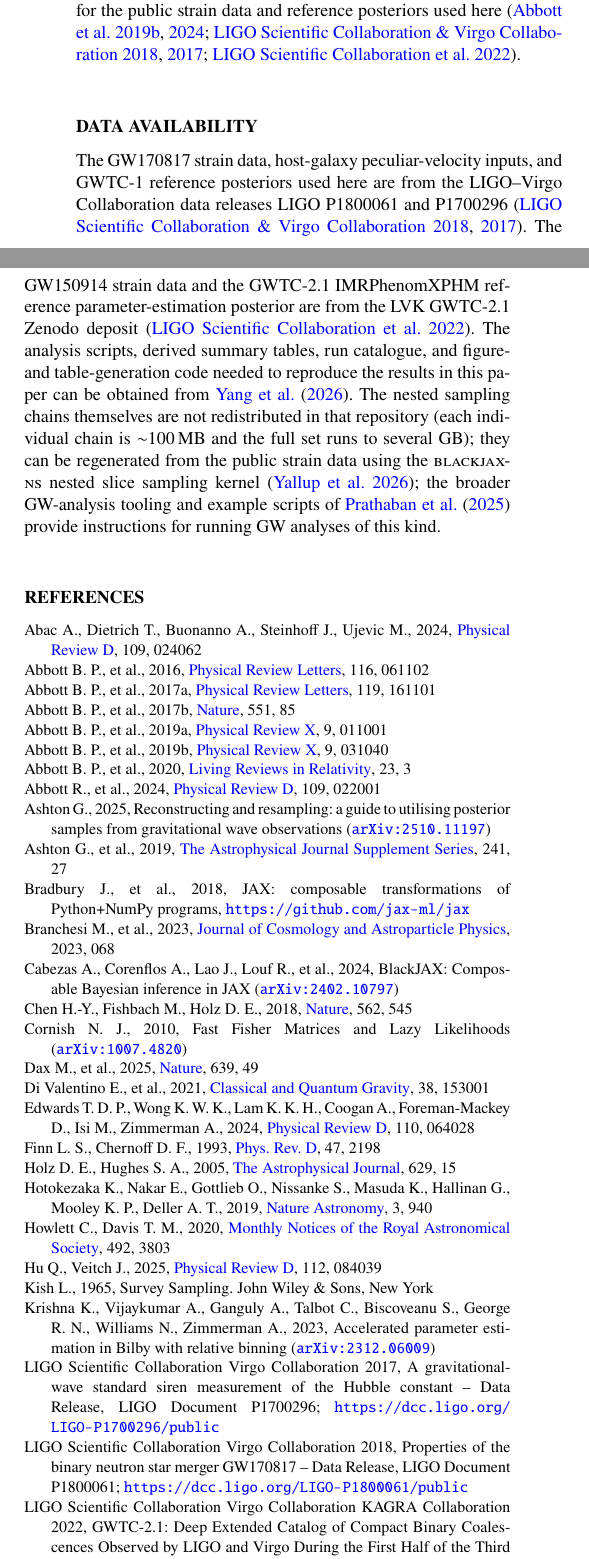
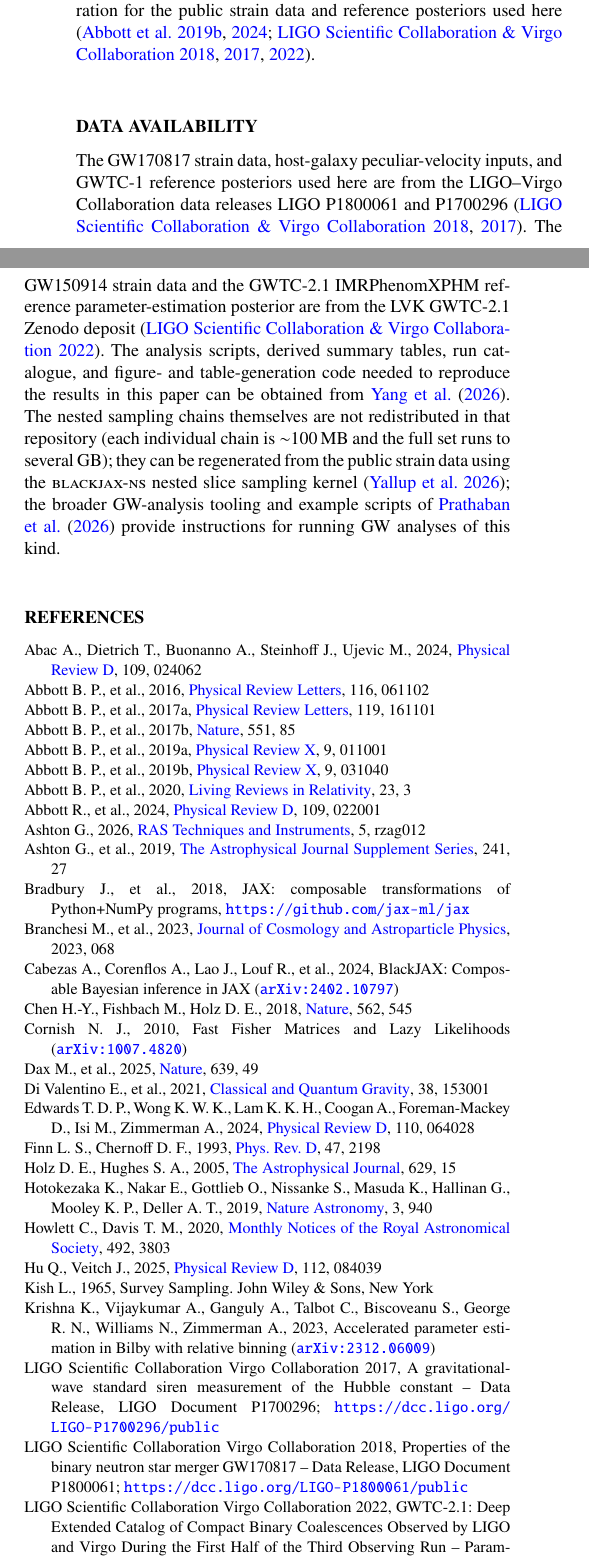
Before and after one commit to ming-256/GPU-Accelerated-Bayesian-Inference-of-Gravitational-Waves, a LaTeX paper (mnras_paper/main.tex, which reads mnras_paper/references.bib): two parts of the columns of page 11 of 12, joined at a grey line, cut so that both start at the same text. Compiled offline with pdfLaTeX.

Commit message:
mnras_paper: cite published versions, fix ref metadata, update author name
Reference audit of all 58 bibliography entries (verified against
arXiv/journal/Crossref/ADS/DataCite/Zenodo; all real and from trustworthy
sources) plus author-name update:

- Ashton2025Reweighting: arXiv preprint -> published RAS Techniques and
  Instruments 5, rzag012 (2026), doi 10.1093/rasti/rzag012
- Prathaban2025GPUSpeed: arXiv preprint -> published RAS Techniques and
  Instruments 5, rzag034 (2026), doi 10.1093/rasti/rzag034
- Dax2025DingoBNS: correct title to the published Nature version
- GWTC2p1_GW150914_Zenodo: drop KAGRA from creators to match the Zenodo
  record (LIGO Scientific + Virgo only)
- Author byline -> "Ming Han Yang"; self-citations -> "Yang, M. H."

LaTeX build is clean: no undefined/duplicate citations, no overfull boxes.

Co-Authored-By: Claude Opus 4.8 (1M context) <noreply@anthropic.com>

```diff
--- a/mnras_paper/main.tex
+++ b/mnras_paper/main.tex
@@ -61,7 +61,7 @@
 \title[Rapid GW170817 \hzero inference]{Rapid Hubble constant inference from GW170817 using GPU-accelerated nested sampling: prior sensitivity and the limits of post-hoc reweighting}
 
 \author[Yang, Prathaban, Yallup \& Handley]{
-Ming Yang\,\orcidlink{0009-0002-7298-7740},$^{1}$\thanks{E-mail: mhy32@cantab.ac.uk}
+Ming Han Yang\,\orcidlink{0009-0002-7298-7740},$^{1}$\thanks{E-mail: mhy32@cantab.ac.uk}
 Metha Prathaban,$^{2,3}$
 David Yallup,$^{4,2}$
 and Will Handley$^{4,2}$
--- a/mnras_paper/references.bib
+++ b/mnras_paper/references.bib
@@ -92,6 +92,10 @@
   author = {{Ashton}, G.},
-  title = {{Reconstructing and resampling: a guide to utilising posterior samples from gravitational wave observations}},
-  year = {2025},
+  title = {{Reconstructing and resampling: a guide to utilizing posterior samples from gravitational wave observations}},
+  journal = {RAS Techniques and Instruments},
+  year = {2026},
+  volume = {5},
+  pages = {rzag012},
+  doi = {10.1093/rasti/rzag012},
   eprint = {2510.11197},
   archivePrefix = {arXiv}
 }
@@ -165 +169,6 @@
   title = {{Gravitational-wave inference at GPU speed: A bilby-like nested sampling kernel within blackjax-ns}},
+  journal = {RAS Techniques and Instruments},
+  year = {2026},
+  volume = {5},
+  pages = {rzag034},
+  doi = {10.1093/rasti/rzag034},
@@ -289,7 +297,7 @@
 }
 
 @misc{GWTC2p1_GW150914_Zenodo,
-  author = {{LIGO Scientific Collaboration} and {Virgo Collaboration} and {KAGRA Collaboration}},
+  author = {{LIGO Scientific Collaboration} and {Virgo Collaboration}},
   title = {{GWTC-2.1: Deep Extended Catalog of Compact Binary Coalescences Observed by LIGO and Virgo During the First Half of the Third Observing Run -- Parameter Estimation Data Release}},
   year = {2022},
   howpublished = {Zenodo, \url{https://doi.org/10.5281/zenodo.6513631}},
```
Also changed, not shown: mnras_paper/main.bbl, mnras_paper/main.pdf, mnras_paper/references.bib (11 more changed lines).
